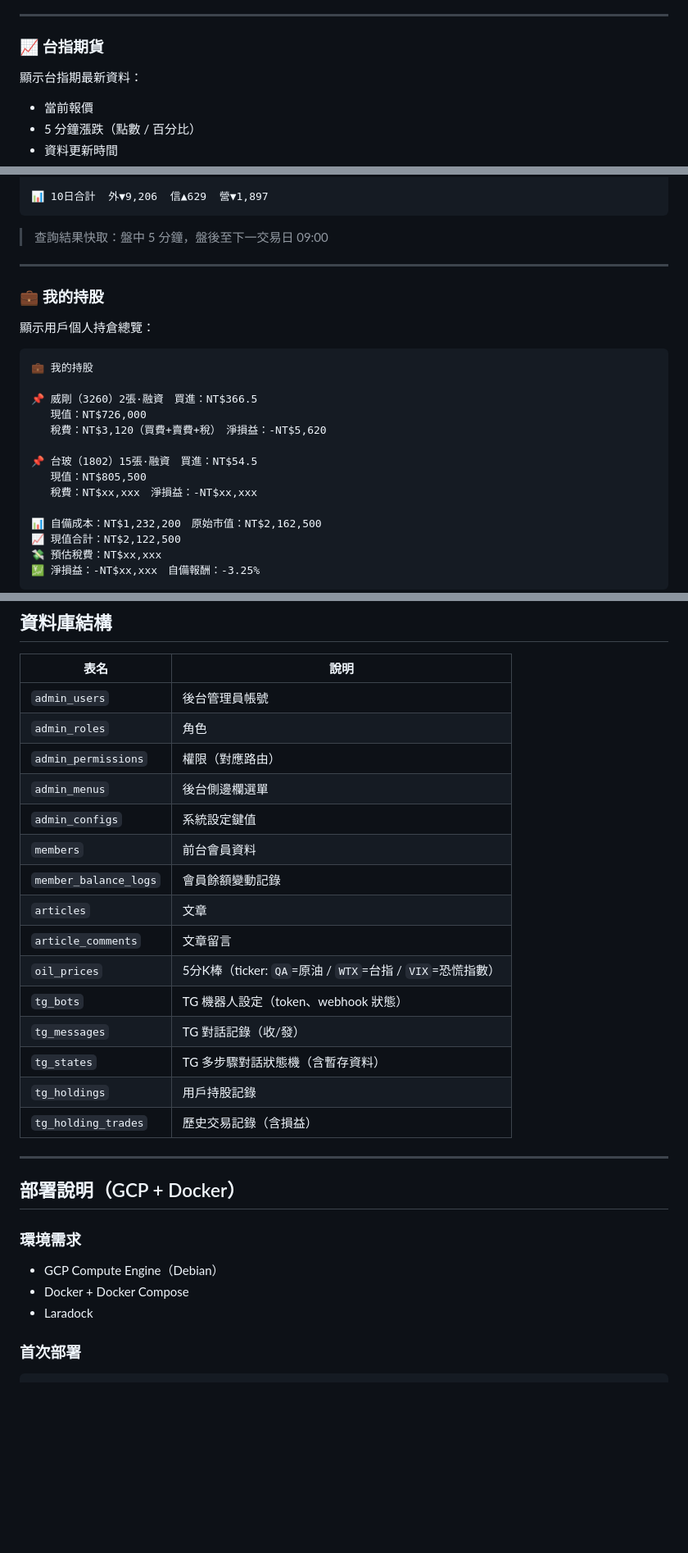
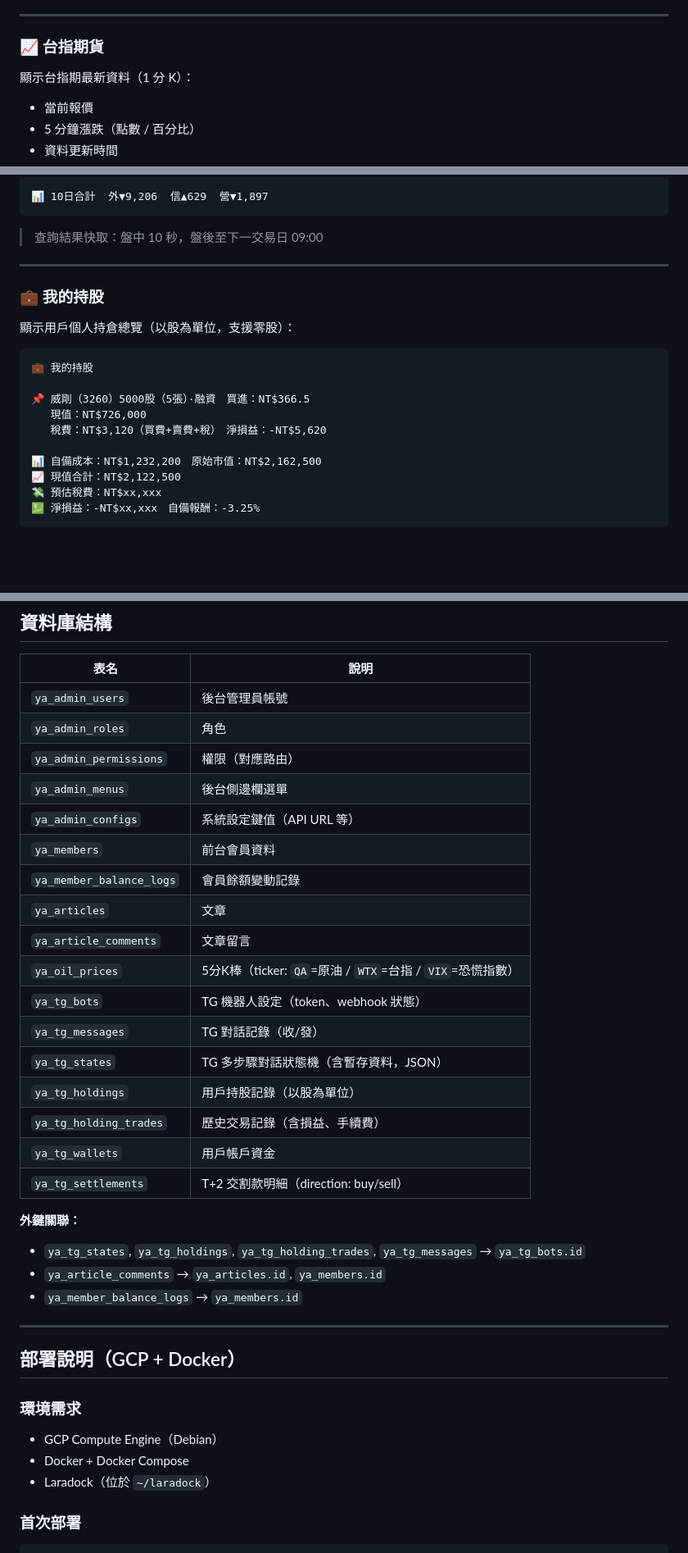
Before and after one commit to max91246/yamecent-admin, a Markdown page: README.md, 3 parts joined by grey strips. Shown at 82% size. Rendered like a GitHub page; blank space fills up the shorter version.

Commit message:
docs: update README to reflect current project state
Co-Authored-By: Claude Sonnet 4.6 <noreply@anthropic.com>

````diff
--- a/README.md
+++ b/README.md
@@ -156,7 +156,7 @@ POST /api/auth/login
 
 ### 📈 台指期貨
 
-顯示台指期最新資料：
+顯示台指期最新資料（1 分 K）：
 - 當前報價
 - 5 分鐘漲跌（點數 / 百分比）
 - 資料更新時間
@@ -202,24 +204,20 @@ POST /api/auth/login
 📊 10日合計  外▼9,206  信▲629  營▼1,897
 ```
 
-> 查詢結果快取：盤中 5 分鐘，盤後至下一交易日 09:00
+> 查詢結果快取：盤中 10 秒，盤後至下一交易日 09:00
 
 ---
 
 ### 💼 我的持股
 
-顯示用戶個人持倉總覽：
+顯示用戶個人持倉總覽（以股為單位，支援零股）：
 
 ```
 💼 我的持股
 
-📌 威剛（3260）2張·融資　買進：NT$366.5
+📌 威剛（3260）5000股（5張）·融資　買進：NT$366.5
    現值：NT$726,000
    稅費：NT$3,120（買費+賣費+稅）　淨損益：-NT$5,620
-
-📌 台玻（1802）15張·融資　買進：NT$54.5
-   現值：NT$805,500
-   稅費：NT$xx,xxx　淨損益：-NT$xx,xxx
 
 📊 自備成本：NT$1,232,200　原始市值：NT$2,162,500
 📈 現值合計：NT$2,122,500
@@ -290,21 +293,29 @@ POST /api/auth/login
 
 | 表名 | 說明 |
 |------|------|
-| `admin_users` | 後台管理員帳號 |
-| `admin_roles` | 角色 |
-| `admin_permissions` | 權限（對應路由） |
-| `admin_menus` | 後台側邊欄選單 |
-| `admin_configs` | 系統設定鍵值 |
-| `members` | 前台會員資料 |
-| `member_balance_logs` | 會員餘額變動記錄 |
-| `articles` | 文章 |
-| `article_comments` | 文章留言 |
-| `oil_prices` | 5分K棒（ticker: `QA`=原油 / `WTX`=台指 / `VIX`=恐慌指數）|
-| `tg_bots` | TG 機器人設定（token、webhook 狀態）|
-| `tg_messages` | TG 對話記錄（收/發）|
-| `tg_states` | TG 多步驟對話狀態機（含暫存資料）|
-| `tg_holdings` | 用戶持股記錄 |
-| `tg_holding_trades` | 歷史交易記錄（含損益）|
+| `ya_admin_users` | 後台管理員帳號 |
+| `ya_admin_roles` | 角色 |
+| `ya_admin_permissions` | 權限（對應路由） |
+| `ya_admin_menus` | 後台側邊欄選單 |
+| `ya_admin_configs` | 系統設定鍵值（API URL 等） |
+| `ya_members` | 前台會員資料 |
+| `ya_member_balance_logs` | 會員餘額變動記錄 |
+| `ya_articles` | 文章 |
+| `ya_article_comments` | 文章留言 |
+| `ya_oil_prices` | 5分K棒（ticker: `QA`=原油 / `WTX`=台指 / `VIX`=恐慌指數） |
+| `ya_tg_bots` | TG 機器人設定（token、webhook 狀態） |
+| `ya_tg_messages` | TG 對話記錄（收/發） |
+| `ya_tg_states` | TG 多步驟對話狀態機（含暫存資料，JSON） |
+| `ya_tg_holdings` | 用戶持股記錄（以股為單位） |
+| `ya_tg_holding_trades` | 歷史交易記錄（含損益、手續費） |
+| `ya_tg_wallets` | 用戶帳戶資金 |
+| `ya_tg_settlements` | T+2 交割款明細（direction: buy/sell） |
+
+**外鍵關聯：**
+
+- `ya_tg_states`, `ya_tg_holdings`, `ya_tg_holding_trades`, `ya_tg_messages` → `ya_tg_bots.id`
+- `ya_article_comments` → `ya_articles.id`, `ya_members.id`
+- `ya_member_balance_logs` → `ya_members.id`
 
 ---
 
@@ -314,7 +325,7 @@ POST /api/auth/login
 
 - GCP Compute Engine（Debian）
 - Docker + Docker Compose
-- Laradock
+- Laradock（位於 `~/laradock`）
 
 ### 首次部署
 
````
Also changed, not shown: other parts of README.md (+57 -34 lines).
